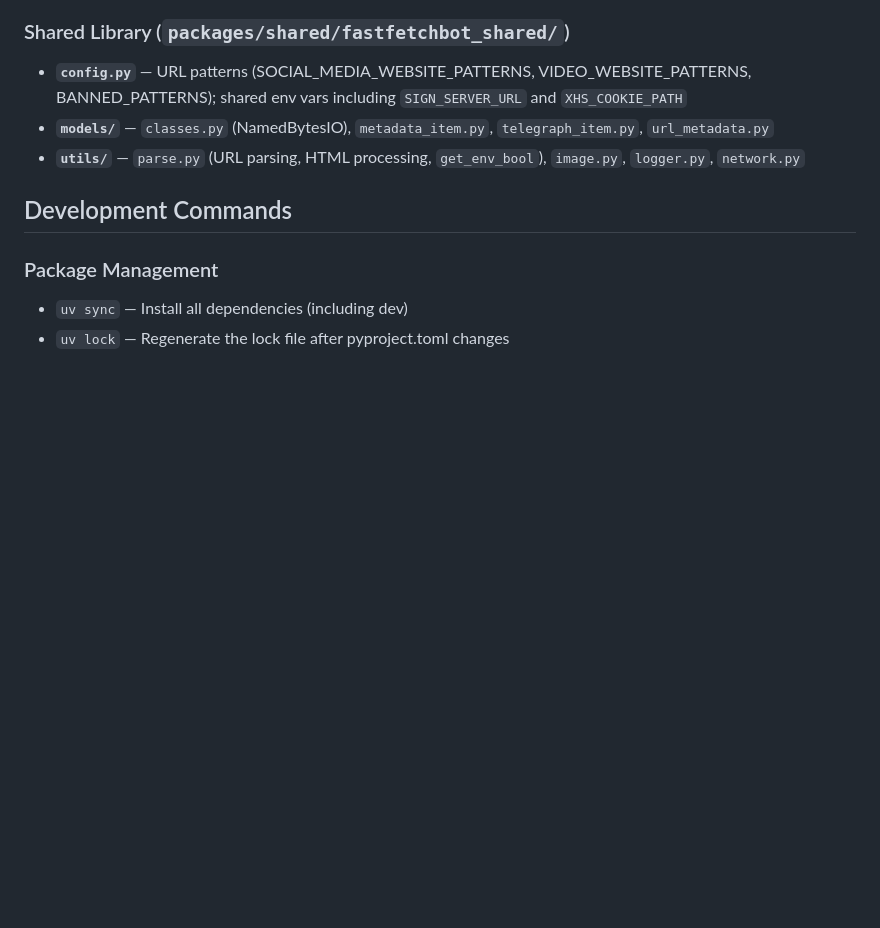
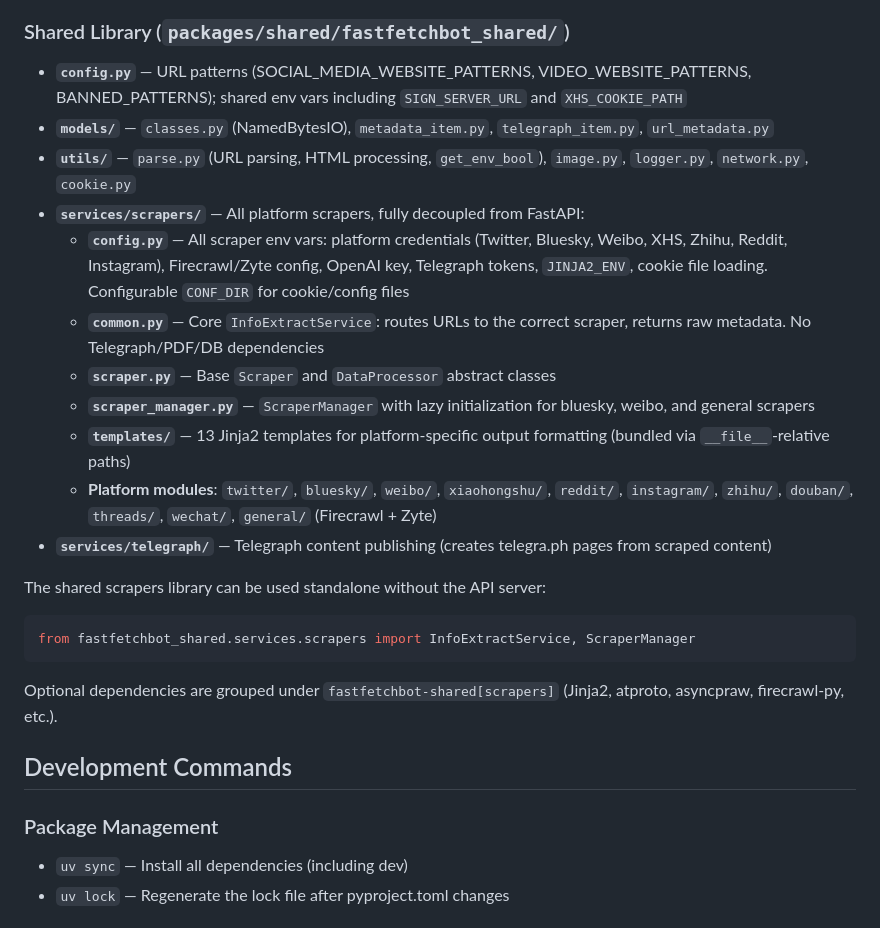
Before and after one commit to aturret/FastFetchBot, a Markdown page: CLAUDE.md, the part around one of its changes. Rendered like a GitHub page; blank space fills up the shorter version.

````diff
--- a/CLAUDE.md
+++ b/CLAUDE.md
@@ -51,7 +65,22 @@ The Telegram Bot communicates with the API server over HTTP (`API_SERVER_URL`).
 
 - **`config.py`** — URL patterns (SOCIAL_MEDIA_WEBSITE_PATTERNS, VIDEO_WEBSITE_PATTERNS, BANNED_PATTERNS); shared env vars including `SIGN_SERVER_URL` and `XHS_COOKIE_PATH`
 - **`models/`** — `classes.py` (NamedBytesIO), `metadata_item.py`, `telegraph_item.py`, `url_metadata.py`
-- **`utils/`** — `parse.py` (URL parsing, HTML processing, `get_env_bool`), `image.py`, `logger.py`, `network.py`
+- **`utils/`** — `parse.py` (URL parsing, HTML processing, `get_env_bool`), `image.py`, `logger.py`, `network.py`, `cookie.py`
+- **`services/scrapers/`** — All platform scrapers, fully decoupled from FastAPI:
+  - **`config.py`** — All scraper env vars: platform credentials (Twitter, Bluesky, Weibo, XHS, Zhihu, Reddit, Instagram), Firecrawl/Zyte config, OpenAI key, Telegraph tokens, `JINJA2_ENV`, cookie file loading. Configurable `CONF_DIR` for cookie/config files
+  - **`common.py`** — Core `InfoExtractService`: routes URLs to the correct scraper, returns raw metadata. No Telegraph/PDF/DB dependencies
+  - **`scraper.py`** — Base `Scraper` and `DataProcessor` abstract classes
+  - **`scraper_manager.py`** — `ScraperManager` with lazy initialization for bluesky, weibo, and general scrapers
+  - **`templates/`** — 13 Jinja2 templates for platform-specific output formatting (bundled via `__file__`-relative paths)
+  - **Platform modules**: `twitter/`, `bluesky/`, `weibo/`, `xiaohongshu/`, `reddit/`, `instagram/`, `zhihu/`, `douban/`, `threads/`, `wechat/`, `general/` (Firecrawl + Zyte)
+- **`services/telegraph/`** — Telegraph content publishing (creates telegra.ph pages from scraped content)
+
+The shared scrapers library can be used standalone without the API server:
+```python
+from fastfetchbot_shared.services.scrapers import InfoExtractService, ScraperManager
+```
+
+Optional dependencies are grouped under `fastfetchbot-shared[scrapers]` (Jinja2, atproto, asyncpraw, firecrawl-py, etc.).
 
 ## Development Commands
 
````
Also changed, not shown: other parts of CLAUDE.md (+32 -14 lines).
